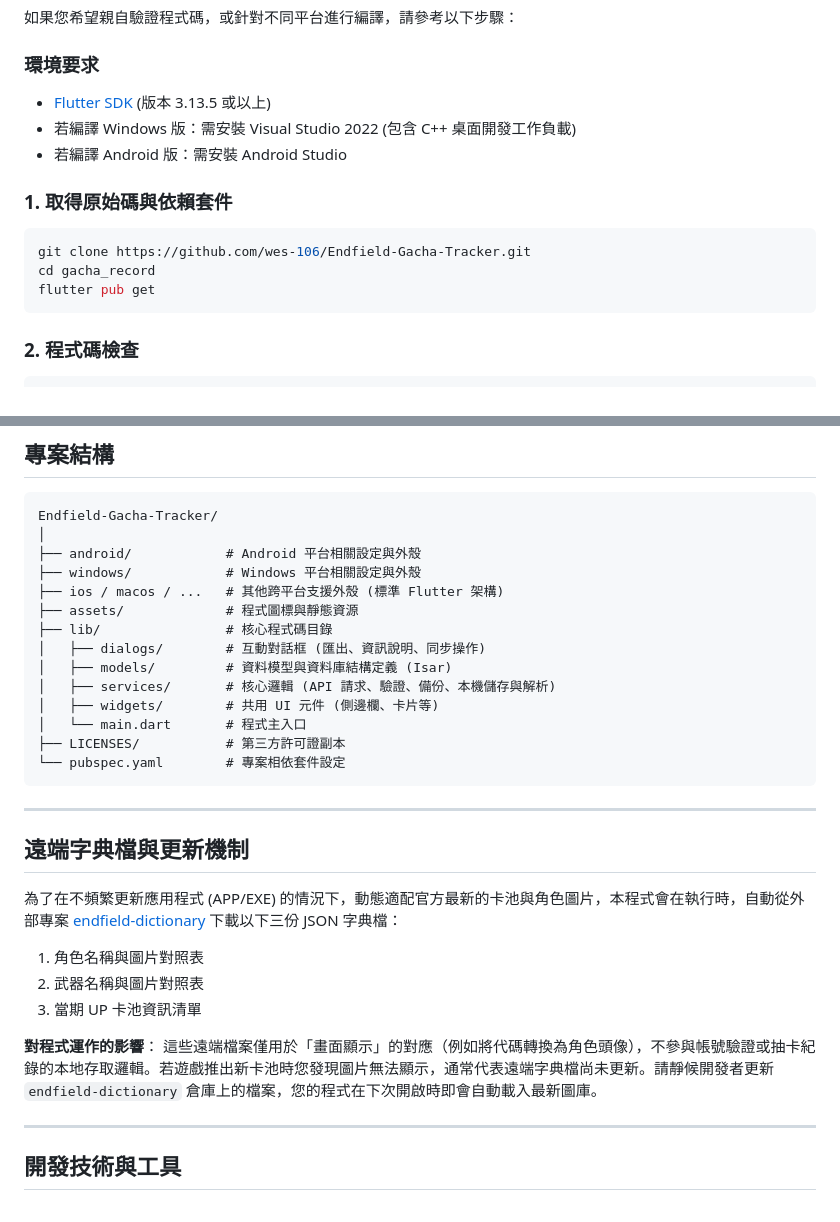
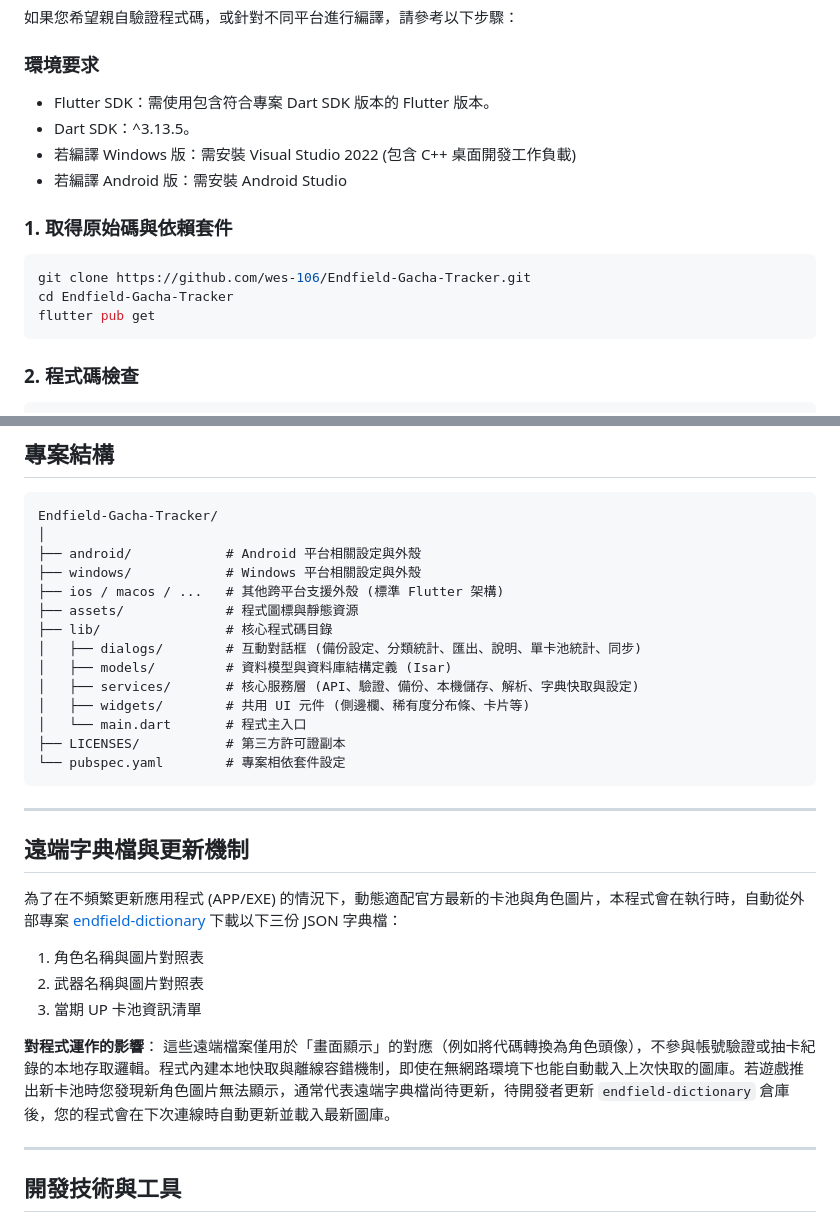
Before and after one commit to wes-106/Endfield-Gacha-Tracker, a Markdown page: README.md, 2 parts joined by grey strips. GitHub-like rendering.

````diff
--- a/README.md
+++ b/README.md
@@ -42,14 +42,15 @@
 如果您希望親自驗證程式碼，或針對不同平台進行編譯，請參考以下步驟：
 
 ### 環境要求
-- [Flutter SDK](https://flutter.dev/docs/get-started/install) (版本 3.13.5 或以上)
+- Flutter SDK：需使用包含符合專案 Dart SDK 版本的 Flutter 版本。
+- Dart SDK：^3.13.5。
 - 若編譯 Windows 版：需安裝 Visual Studio 2022 (包含 C++ 桌面開發工作負載)
 - 若編譯 Android 版：需安裝 Android Studio
 
 ### 1. 取得原始碼與依賴套件
 ```bash
 git clone https://github.com/wes-106/Endfield-Gacha-Tracker.git
-cd gacha_record
+cd Endfield-Gacha-Tracker
 flutter pub get
 ```
 
@@ -95,10 +96,10 @@ Endfield-Gacha-Tracker/
 ├── ios / macos / ...   # 其他跨平台支援外殼 (標準 Flutter 架構)
 ├── assets/             # 程式圖標與靜態資源
 ├── lib/                # 核心程式碼目錄
-│   ├── dialogs/        # 互動對話框 (匯出、資訊說明、同步操作)
+│   ├── dialogs/        # 互動對話框 (備份設定、分類統計、匯出、說明、單卡池統計、同步)
 │   ├── models/         # 資料模型與資料庫結構定義 (Isar)
-│   ├── services/       # 核心邏輯 (API 請求、驗證、備份、本機儲存與解析)
-│   ├── widgets/        # 共用 UI 元件 (側邊欄、卡片等)
+│   ├── services/       # 核心服務層 (API、驗證、備份、本機儲存、解析、字典快取與設定)
+│   ├── widgets/        # 共用 UI 元件 (側邊欄、稀有度分布條、卡片等)
 │   └── main.dart       # 程式主入口
 ├── LICENSES/           # 第三方許可證副本
 └── pubspec.yaml        # 專案相依套件設定
@@ -113,7 +114,7 @@ Endfield-Gacha-Tracker/
 3. 當期 UP 卡池資訊清單
 
 **對程式運作的影響**：
-這些遠端檔案僅用於「畫面顯示」的對應（例如將代碼轉換為角色頭像），不參與帳號驗證或抽卡紀錄的本地存取邏輯。若遊戲推出新卡池時您發現圖片無法顯示，通常代表遠端字典檔尚未更新。請靜候開發者更新 `endfield-dictionary` 倉庫上的檔案，您的程式在下次開啟時即會自動載入最新圖庫。
+這些遠端檔案僅用於「畫面顯示」的對應（例如將代碼轉換為角色頭像），不參與帳號驗證或抽卡紀錄的本地存取邏輯。程式內建本地快取與離線容錯機制，即使在無網路環境下也能自動載入上次快取的圖庫。若遊戲推出新卡池時您發現新角色圖片無法顯示，通常代表遠端字典檔尚待更新，待開發者更新 `endfield-dictionary` 倉庫後，您的程式會在下次連線時自動更新並載入最新圖庫。
 
 ---
 
````
